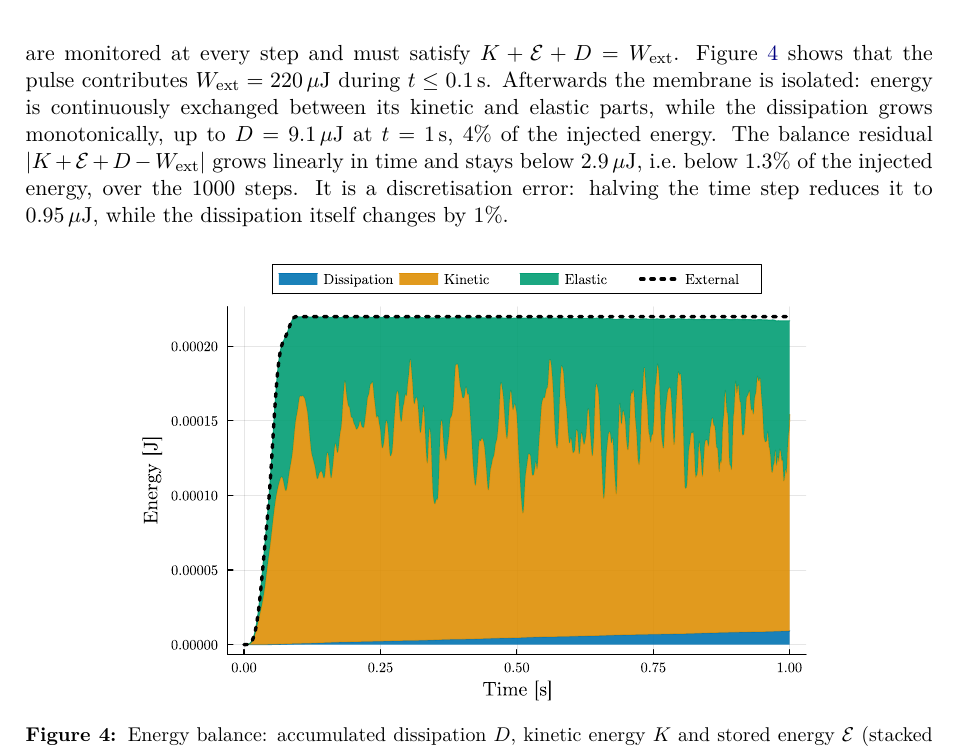
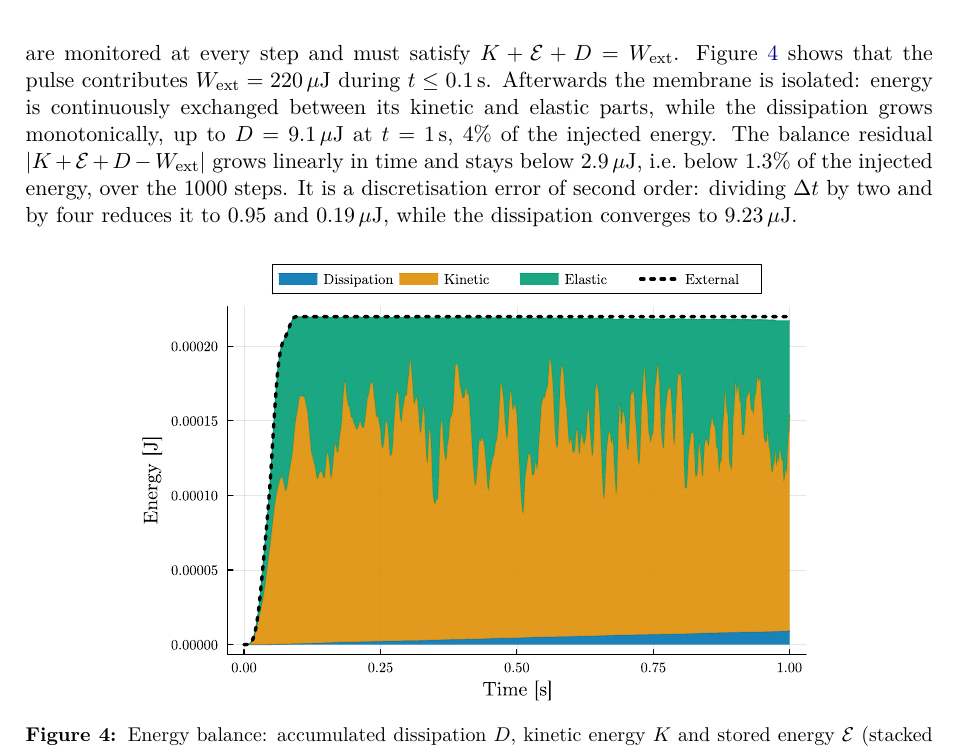
Before and after one commit to miguelmaso/2026-ViscousPolyconvex, a LaTeX document (latex/main.tex): part of page 4 of 5, cut so that both start at the same text. Compiled offline with pdfLaTeX.

Commit message:
Second-order convergence of the energy residual
Report the time step refinement study in the energy balance paragraph: with
dt = 1, 0.5 and 0.25 ms the residual is 2.88, 0.95 and 0.19 uJ, i.e. second
order, while the dissipation converges to 9.23 uJ.

Co-Authored-By: Claude Opus 5 <noreply@anthropic.com>

```diff
--- a/latex/main.tex
+++ b/latex/main.tex
@@ -159,7 +159,7 @@ The kinetic energy $K$, the stored energy $\mathcal{E}$, the accumulated viscous
   \end{gathered}
 \end{equation}
 are monitored at every step and must satisfy $K+\mathcal{E}+D=W_{\mathrm{ext}}$.
-Figure~\ref{fig:energy} shows that the pulse contributes $W_{\mathrm{ext}}=220\,\mu$J during $t\le0.1$\,s. Afterwards the membrane is isolated: energy is continuously exchanged between its kinetic and elastic parts, while the dissipation grows monotonically, up to $D=9.1\,\mu$J at $t=1$\,s, 4\% of the injected energy. The balance residual $|K+\mathcal{E}+D-W_{\mathrm{ext}}|$ grows linearly in time and stays below $2.9\,\mu$J, i.e.\ below 1.3\% of the injected energy, over the 1000 steps. It is a discretisation error: halving the time step reduces it to $0.95\,\mu$J, while the dissipation itself changes by 1\%.
+Figure~\ref{fig:energy} shows that the pulse contributes $W_{\mathrm{ext}}=220\,\mu$J during $t\le0.1$\,s. Afterwards the membrane is isolated: energy is continuously exchanged between its kinetic and elastic parts, while the dissipation grows monotonically, up to $D=9.1\,\mu$J at $t=1$\,s, 4\% of the injected energy. The balance residual $|K+\mathcal{E}+D-W_{\mathrm{ext}}|$ grows linearly in time and stays below $2.9\,\mu$J, i.e.\ below 1.3\% of the injected energy, over the 1000 steps. It is a discretisation error of second order: dividing $\Delta t$ by two and by four reduces it to $0.95$ and $0.19\,\mu$J, while the dissipation converges to $9.23\,\mu$J.
 
 \begin{figure}[htb]
   \centering
```
